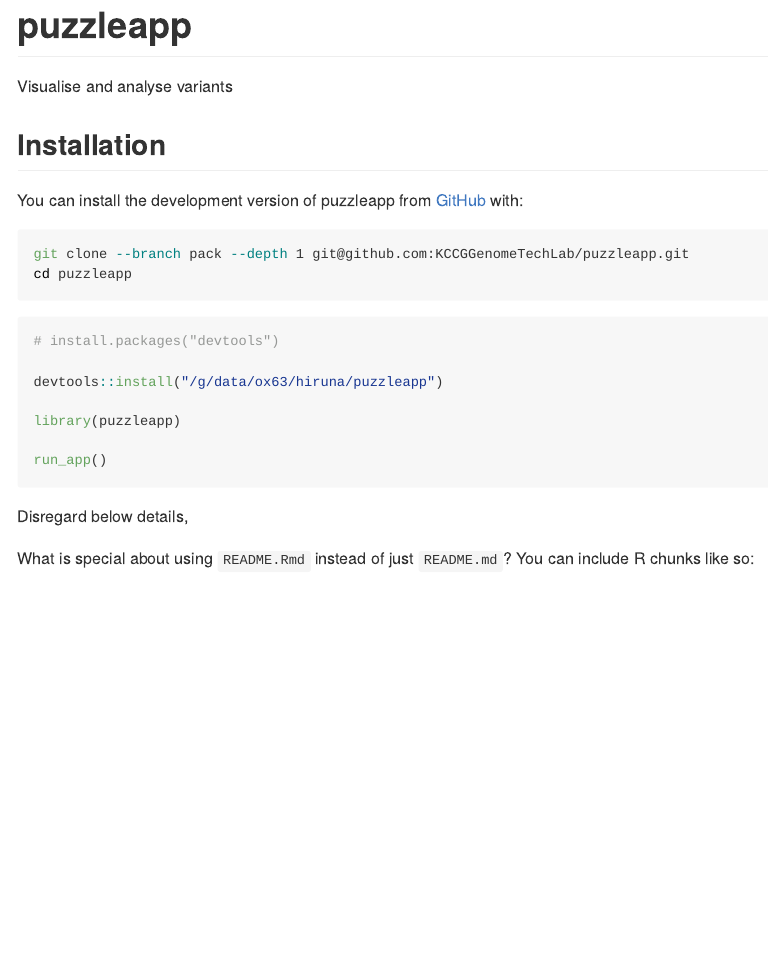
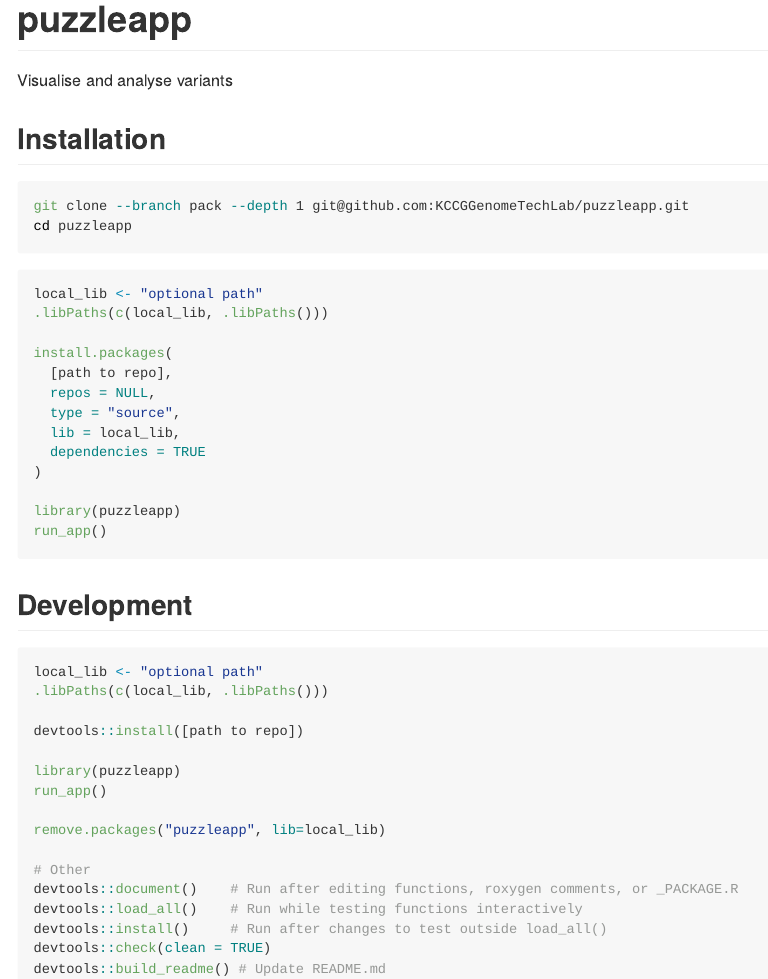
Before and after one commit to GenTechGp/puzzleapp, an R Markdown document (README.Rmd): the page in a window 1100 px wide, from its top. The pictures show the output file README.md that the author committed with the source, drawn offline in the style of GitHub; badge pictures from the web are left out.

Commit message:
update readme

````diff
--- a/README.Rmd
+++ b/README.Rmd
@@ -23,29 +23,45 @@
 
 ## Installation
 
-You can install the development version of puzzleapp from [GitHub](https://github.com/) with:
-
 ```bash
 git clone --branch pack --depth 1 git@github.com:KCCGGenomeTechLab/puzzleapp.git
 cd puzzleapp
 ```
 
+``` r
+local_lib <- "optional path"
+.libPaths(c(local_lib, .libPaths()))
 
-``` r
-# install.packages("devtools")
-
-devtools::install("/g/data/ox63/hiruna/puzzleapp")
+install.packages(
+  [path to repo],
+  repos = NULL,
+  type = "source",
+  lib = local_lib,
+  dependencies = TRUE
+)
 
 library(puzzleapp)
-
 run_app()
 
 ```
 
-Disregard below details,
+## Development
 
-What is special about using `README.Rmd` instead of just `README.md`? You can include R chunks like so:
+``` r
+local_lib <- "optional path"
+.libPaths(c(local_lib, .libPaths()))
 
-```{r cars}
-summary(cars)
+devtools::install([path to repo])
+
+library(puzzleapp)
+run_app()
+
+remove.packages("puzzleapp", lib=local_lib)
+
+# Other
+devtools::document()    # Run after editing functions, roxygen comments, or _PACKAGE.R
+devtools::load_all()    # Run while testing functions interactively
+devtools::install()     # Run after changes to test outside load_all()
+devtools::check(clean = TRUE)
+devtools::build_readme() # Update README.md
 ```
````
Also changed, not shown: README.md, README.Rmd (10 more changed lines).
